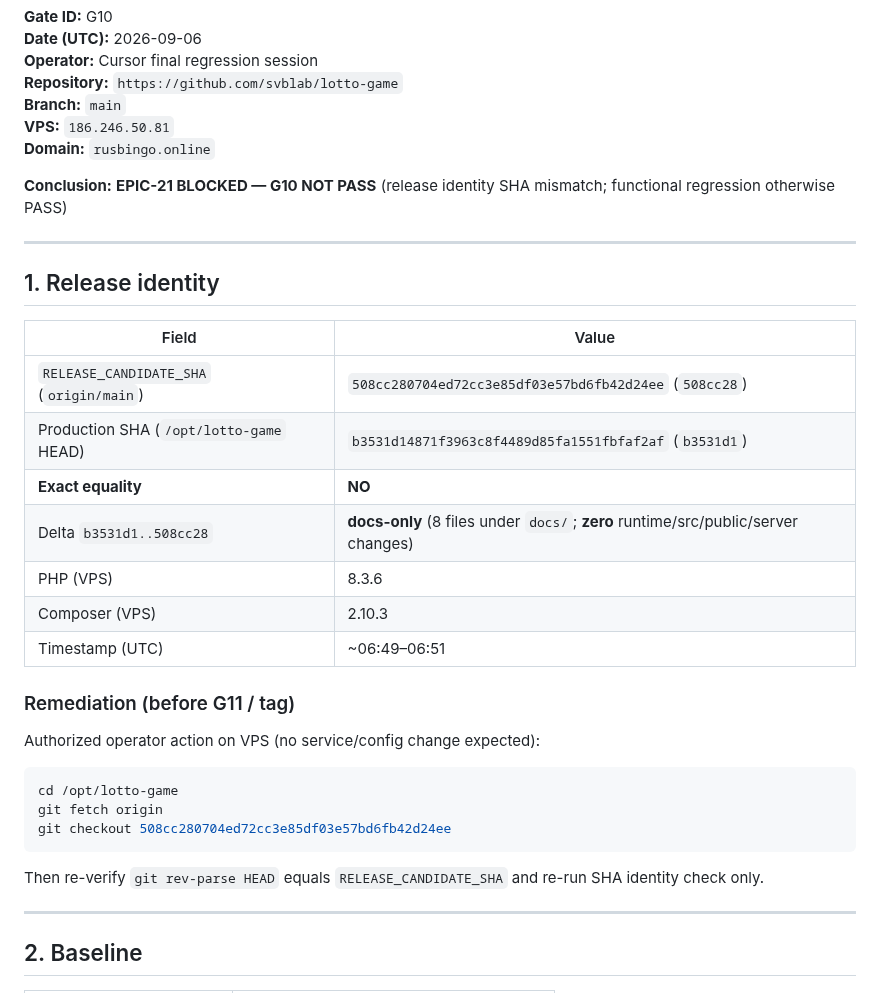
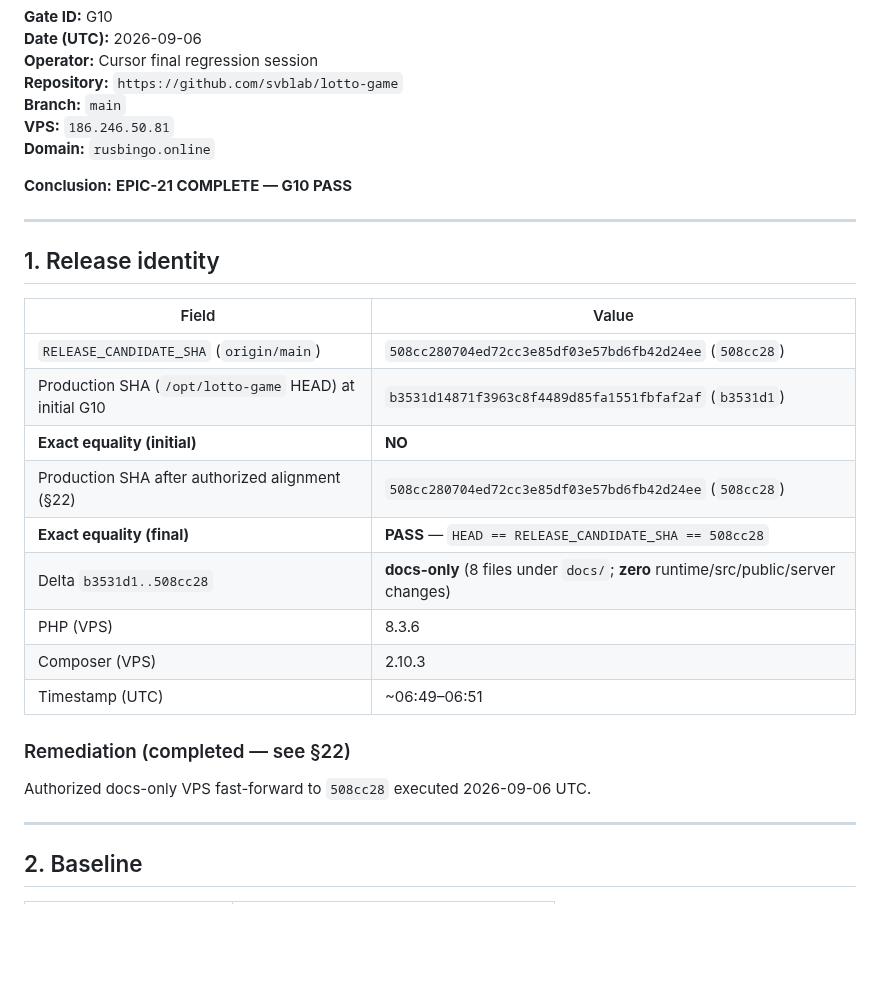
Before and after one commit to svblab/lotto-game, a Markdown page: docs/EPIC_21_FINAL_REGRESSION.md, the part around one of its changes. GitHub-like rendering; blank space fills up the shorter version.

````diff
--- a/docs/EPIC_21_FINAL_REGRESSION.md
+++ b/docs/EPIC_21_FINAL_REGRESSION.md
@@ -8,7 +8,7 @@
 **VPS:** `186.246.50.81`
 **Domain:** `rusbingo.online`
 
-**Conclusion:** **EPIC-21 BLOCKED — G10 NOT PASS** (release identity SHA mismatch; functional regression otherwise PASS)
+**Conclusion:** **EPIC-21 COMPLETE — G10 PASS**
 
 ---
 
@@ -17,24 +17,18 @@
 | Field | Value |
 |-------|--------|
 | `RELEASE_CANDIDATE_SHA` (`origin/main`) | `508cc280704ed72cc3e85df03e57bd6fb42d24ee` (`508cc28`) |
-| Production SHA (`/opt/lotto-game` HEAD) | `b3531d14871f3963c8f4489d85fa1551fbfaf2af` (`b3531d1`) |
-| **Exact equality** | **NO** |
+| Production SHA (`/opt/lotto-game` HEAD) at initial G10 | `b3531d14871f3963c8f4489d85fa1551fbfaf2af` (`b3531d1`) |
+| **Exact equality (initial)** | **NO** |
+| Production SHA after authorized alignment (§22) | `508cc280704ed72cc3e85df03e57bd6fb42d24ee` (`508cc28`) |
+| **Exact equality (final)** | **PASS** — `HEAD == RELEASE_CANDIDATE_SHA == 508cc28` |
 | Delta `b3531d1..508cc28` | **docs-only** (8 files under `docs/`; **zero** runtime/src/public/server changes) |
 | PHP (VPS) | 8.3.6 |
 | Composer (VPS) | 2.10.3 |
 | Timestamp (UTC) | ~06:49–06:51 |
 
-### Remediation (before G11 / tag)
+### Remediation (completed — see §22)
 
-Authorized operator action on VPS (no service/config change expected):
-
-```bash
-cd /opt/lotto-game
-git fetch origin
-git checkout 508cc280704ed72cc3e85df03e57bd6fb42d24ee
-```
-
-Then re-verify `git rev-parse HEAD` equals `RELEASE_CANDIDATE_SHA` and re-run SHA identity check only.
+Authorized docs-only VPS fast-forward to `508cc28` executed 2026-09-06 UTC.
 
 ---
 
````
Also changed, not shown: other parts of docs/EPIC_21_FINAL_REGRESSION.md (+35 -8 lines).
